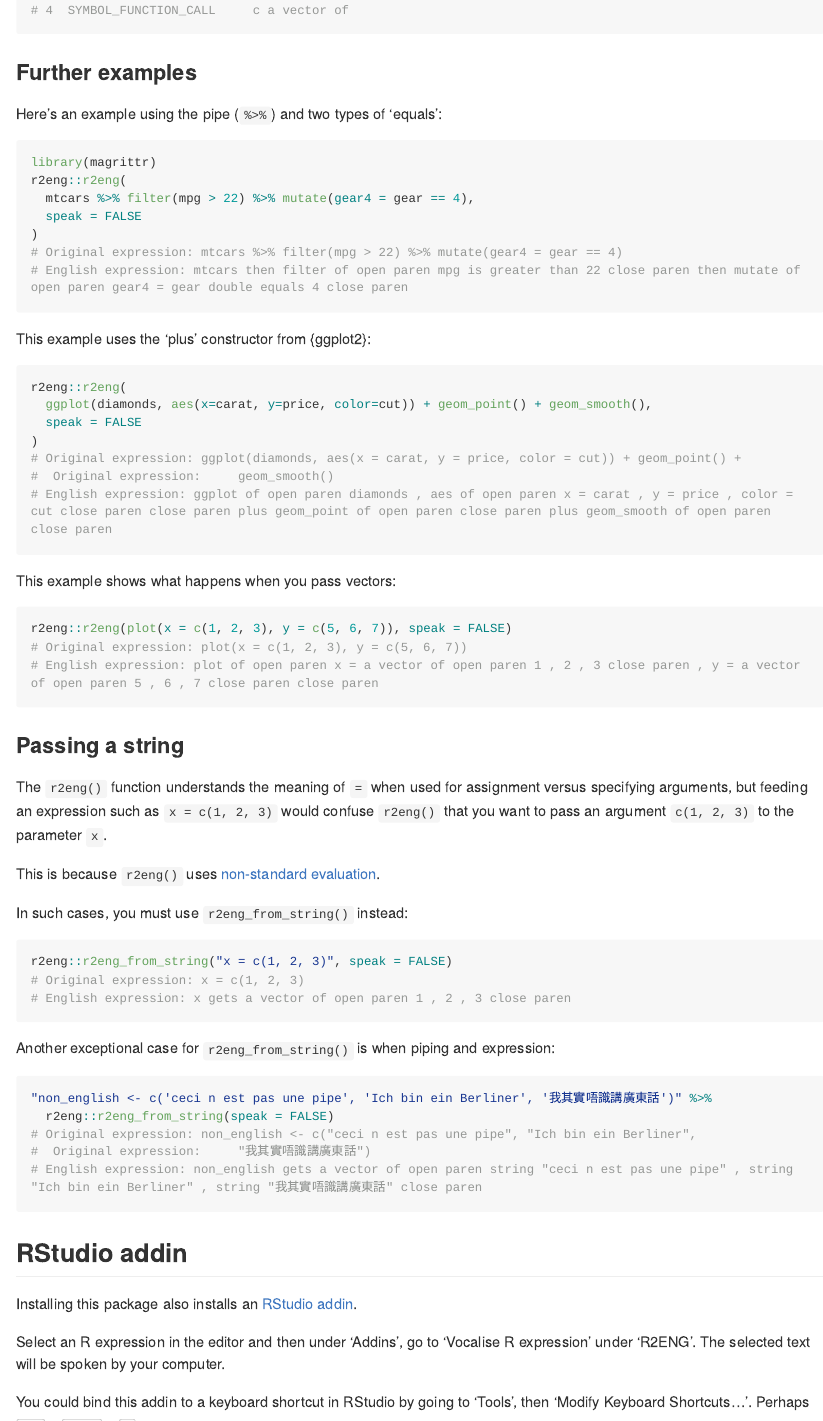
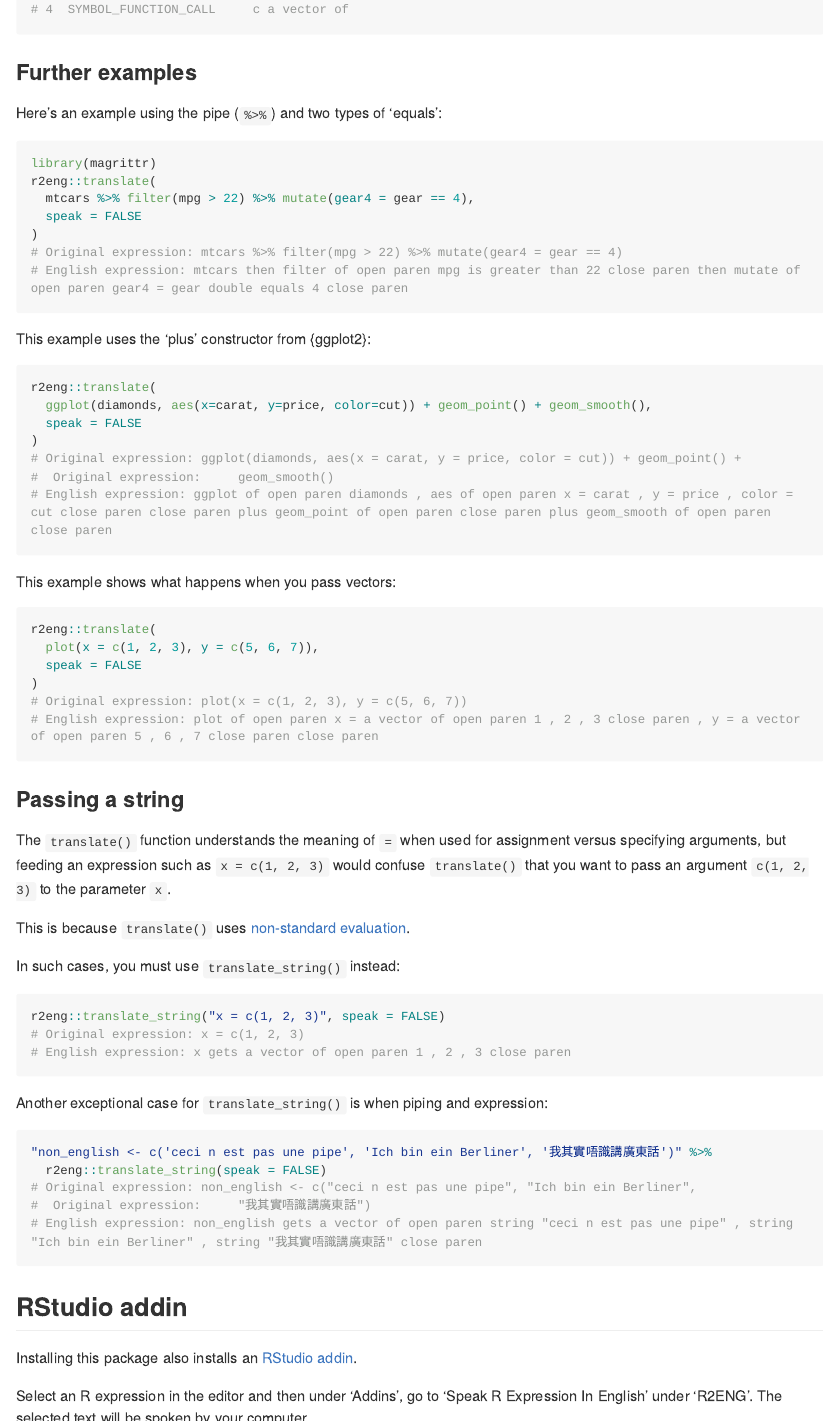
Before and after one commit to matt-dray/r2eng, an R Markdown document (README.Rmd): the page in a window 1100 px wide, from 1810 px down before the commit and from 2030 px down after it, so that both start at the same text, and a second part further down, joined at a grey line. The pictures show the output file README.md that the author committed with the source, drawn offline in the style of GitHub; long lines of code are wrapped; badge pictures from the web are left out.

Commit message:
Update README with new function names

````diff
--- a/README.Rmd
+++ b/README.Rmd
@@ -96,9 +102,9 @@ head(obj$translation_map)
 
 Here's an example using the pipe (`%>%`) and two types of 'equals':
 
-```{r example4}
+```{r example-pipe-equals}
 library(magrittr)
-r2eng::r2eng(
+r2eng::translate(
   mtcars %>% filter(mpg > 22) %>% mutate(gear4 = gear == 4),
   speak = FALSE
 )
@@ -106,8 +112,8 @@ r2eng::r2eng(
 
 This example uses the 'plus' constructor from {ggplot2}:
 
-```{r example5}
-r2eng::r2eng(
+```{r example-ggplot}
+r2eng::translate(
   ggplot(diamonds, aes(x=carat, y=price, color=cut)) + geom_point() + geom_smooth(),
   speak = FALSE
 )
@@ -115,54 +121,46 @@ r2eng::r2eng(
 
 This example shows what happens when you pass vectors:
 
-```{r example6}
-r2eng::r2eng(plot(x = c(1, 2, 3), y = c(5, 6, 7)), speak = FALSE)
+```{r example-vectors}
+r2eng::translate(
+  plot(x = c(1, 2, 3), y = c(5, 6, 7)),
+  speak = FALSE
+)
 ```
 
 ### Passing a string
 
-The `r2eng()` function understands the meaning of `=` when used for assignment versus specifying arguments, but feeding an expression such as `x = c(1, 2, 3)` would confuse `r2eng()` that you want to pass an argument `c(1, 2, 3)` to the parameter `x`.
+The `translate()` function understands the meaning of `=` when used for assignment versus specifying arguments, but feeding an expression such as `x = c(1, 2, 3)` would confuse `translate()` that you want to pass an argument `c(1, 2, 3)` to the parameter `x`.
 
-This is because `r2eng()` uses [non-standard evaluation](http://adv-r.had.co.nz/Computing-on-the-language.html).
+This is because `translate()` uses [non-standard evaluation](http://adv-r.had.co.nz/Computing-on-the-language.html){target='_blank'}.
 
-In such cases, you must use `r2eng_from_string()` instead:
+In such cases, you must use `translate_string()` instead:
 
-```{r example7}
-r2eng::r2eng_from_string("x = c(1, 2, 3)", speak = FALSE)
+```{r example-basic-string}
+r2eng::translate_string("x = c(1, 2, 3)", speak = FALSE)
 ```
 
-Another exceptional case for `r2eng_from_string()` is when piping and expression:
+Another exceptional case for `translate_string()` is when piping and expression:
 
-```{r pipe}
+```{r example-string-pipe}
 "non_english <- c('ceci n est pas une pipe', 'Ich bin ein Berliner', '我其實唔識講廣東話')" %>%
-  r2eng::r2eng_from_string(speak = FALSE)
+  r2eng::translate_string(speak = FALSE)
 ```
 
 ## RStudio addin
 
-Installing this package also installs an [RStudio addin](https://rstudio.github.io/rstudioaddins/).
+Installing this package also installs an [RStudio addin](https://rstudio.github.io/rstudioaddins/){target='_blank'}.
 
-Select an R expression in the editor and then under 'Addins', go to 'Vocalise R expression' under 'R2ENG'. The selected text will be spoken by your computer.
+Select an R expression in the editor and then under 'Addins', go to 'Speak R Expression In English' under 'R2ENG'. The selected text will be spoken by your computer.
 
 You could bind this addin to a keyboard shortcut in RStudio by going to 'Tools', then 'Modify Keyboard Shortcuts...'. Perhaps <kbd>Cmd</kbd> + <kbd>Shift</kbd> + <kbd>V</kbd>.
 
 As with the rest of this package, vocalisation is only possible for macOS and with speakers.
 
-## Work in progress (WIP)
+Another Addin function is also available, 'Print R Expression In English', which prints a selected R expression and its English translation
 
-There is much to do.
+## Contributions and Code of Conduct {#conduct}
 
-- [ ] Expand the dictionary
-- [X] Split out parentheses for evaluation
-- [ ] Ensure multi-line translation
-- [X] Smart check of expression structure (e.g. '=' will be used as gets if used for assignment, but will be 'is' elsewhere)
-- [ ] Allow for variant opinions on translations
-- [ ] Account for dialects (dollar, formula, tidyverse, etc, notation)
-- [ ] Test!
-- [ ] Add documentation (vignettes, {pkgdown} site)
+Contributions are welcome from everyone. Please first [add an issue](https://github.com/matt-dray/r2eng/issues){target='_blank'} if a relevant one one doesn't already exist.
 
-## Code of Conduct {#conduct}
-
-Contributions are welcome from everyone.
-
-Please note that the {r2eng} project is released with a [Contributor Code of Conduct](https://contributor-covenant.org/version/2/0/CODE_OF_CONDUCT.html). By contributing to this project, you agree to abide by its terms.
+Please note that the {r2eng} project is released with a [Contributor Code of Conduct](https://contributor-covenant.org/version/2/0/CODE_OF_CONDUCT.html){target='_blank'}. By contributing to this project, you agree to abide by its terms.
````
Also changed, not shown: README.md, README.Rmd (40 more changed lines).
